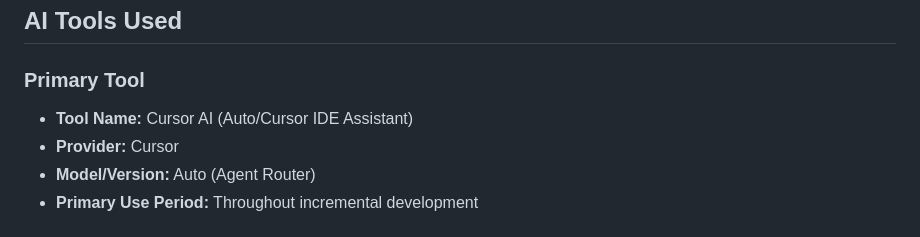
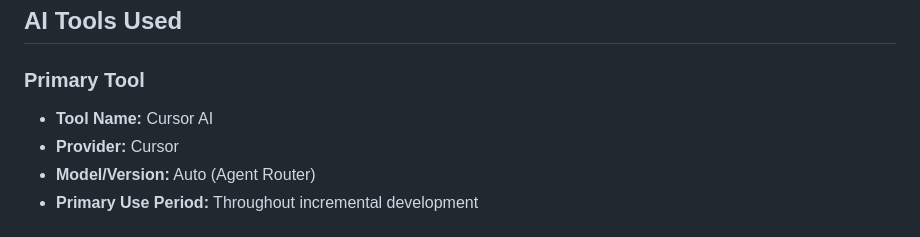
Before and after one commit to Klomegah/FinalProject_Klomegah, a Markdown page: AI_USAGE_DISCLOSURE.md, the part around the change printed below. Drawn GitHub-style.

Commit message:
Revise AI usage disclosure and examples
Updated AI usage disclosure with new AI tool information and refined language.

```diff
--- a/AI_USAGE_DISCLOSURE.md
+++ b/AI_USAGE_DISCLOSURE.md
@@ -9,7 +9,7 @@ This project was developed through a combination of independent research, learni
 ## AI Tools Used
 
 ### Primary Tool
-- **Tool Name:** Cursor AI (Auto/Cursor IDE Assistant)
+- **Tool Name:** Cursor AI
 - **Provider:** Cursor
 - **Model/Version:** Auto (Agent Router)
 - **Primary Use Period:** Throughout incremental development
```
Also changed, not shown: other parts of AI_USAGE_DISCLOSURE.md (+4 -1 lines).
